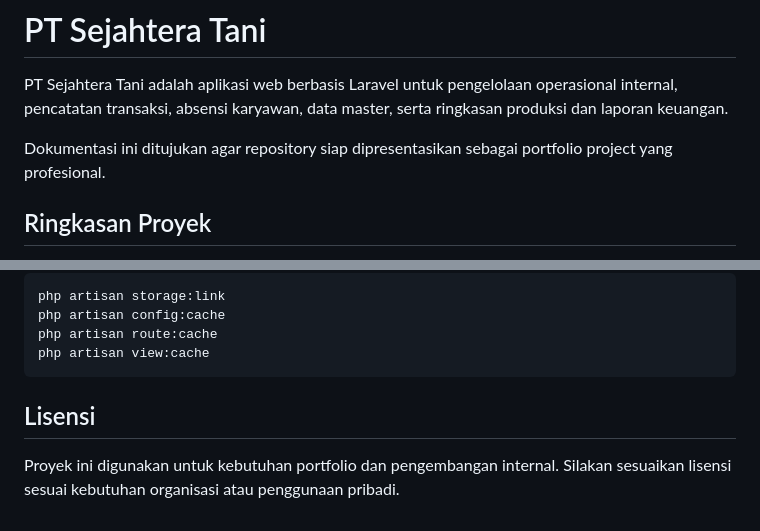
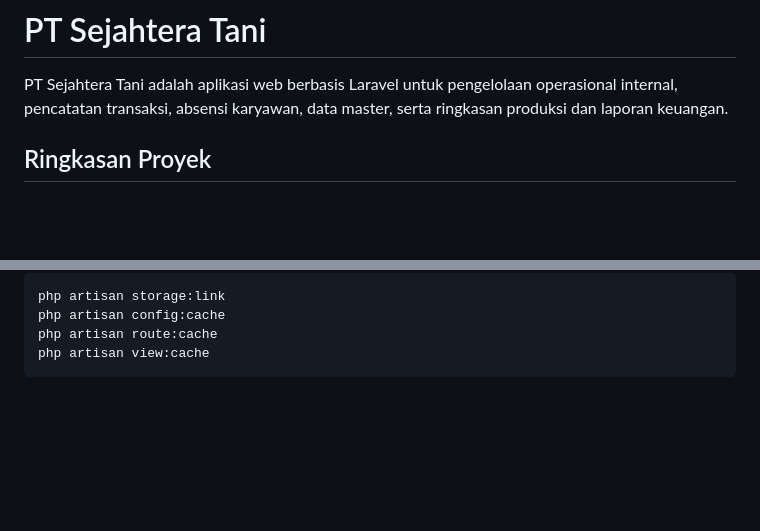
Before and after one commit to al-amin22/pt-sejahtera-tani, a Markdown page: README.md, 2 parts joined by grey strips. Drawn GitHub-style; blank space fills up the shorter version.

Commit message:
Dokumentation

````diff
--- a/README.md
+++ b/README.md
@@ -2,7 +2,6 @@
 
 PT Sejahtera Tani adalah aplikasi web berbasis Laravel untuk pengelolaan operasional internal, pencatatan transaksi, absensi karyawan, data master, serta ringkasan produksi dan laporan keuangan.
 
-Dokumentasi ini ditujukan agar repository siap dipresentasikan sebagai portfolio project yang profesional.
 
 ## Ringkasan Proyek
 
@@ -206,7 +205,3 @@ php artisan config:cache
 php artisan route:cache
 php artisan view:cache
 ```
-
-## Lisensi
-
-Proyek ini digunakan untuk kebutuhan portfolio dan pengembangan internal. Silakan sesuaikan lisensi sesuai kebutuhan organisasi atau penggunaan pribadi.
````
